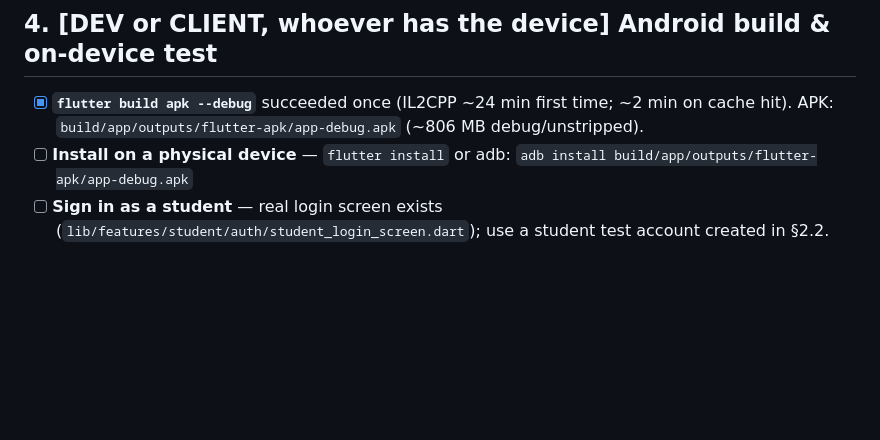
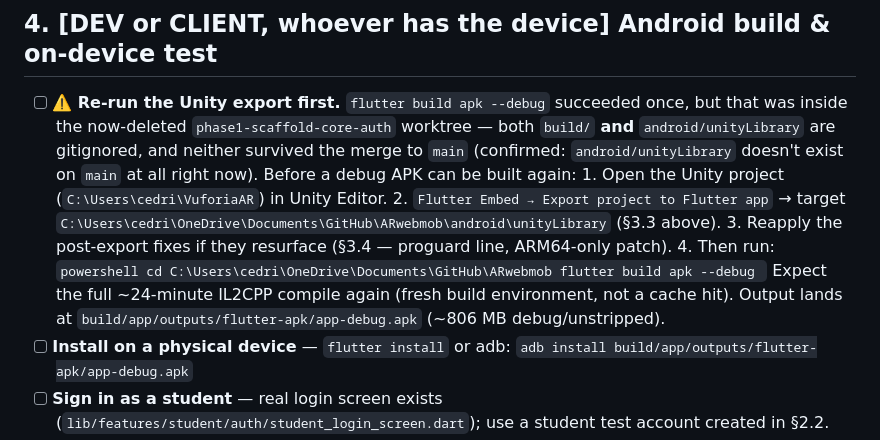
Before and after one commit to cedcedie/ARwebmob, a Markdown page: MANUAL_STEPS.md, the part around the change. Drawn GitHub-style; blank space fills up the shorter version.

````diff
--- a/MANUAL_STEPS.md
+++ b/MANUAL_STEPS.md
@@ -225,9 +225,27 @@ Scripts touched in Phase 3 (in the Unity project, not this Flutter repo):
 
 ## 4. [DEV or CLIENT, whoever has the device] Android build & on-device test
 
-- [x] **`flutter build apk --debug`** succeeded once (IL2CPP ~24 min first time;
-      ~2 min on cache hit). APK:
-      `build/app/outputs/flutter-apk/app-debug.apk` (~806 MB debug/unstripped).
+- [ ] **⚠️ Re-run the Unity export first.** `flutter build apk --debug`
+      succeeded once, but that was inside the now-deleted
+      `phase1-scaffold-core-auth` worktree — both `build/` **and**
+      `android/unityLibrary` are gitignored, and neither survived the merge
+      to `main` (confirmed: `android/unityLibrary` doesn't exist on `main`
+      at all right now). Before a debug APK can be built again:
+      1. Open the Unity project (`C:\Users\cedri\VuforiaAR`) in Unity Editor.
+      2. `Flutter Embed → Export project to Flutter app` → target
+         `C:\Users\cedri\OneDrive\Documents\GitHub\ARwebmob\android\unityLibrary`
+         (§3.3 above).
+      3. Reapply the post-export fixes if they resurface (§3.4 — proguard
+         line, ARM64-only patch).
+      4. Then run:
+         ```powershell
+         cd C:\Users\cedri\OneDrive\Documents\GitHub\ARwebmob
+         flutter build apk --debug
+         ```
+         Expect the full ~24-minute IL2CPP compile again (fresh build
+         environment, not a cache hit). Output lands at
+         `build/app/outputs/flutter-apk/app-debug.apk` (~806 MB
+         debug/unstripped).
 - [ ] **Install on a physical device** — `flutter install` or adb:
       `adb install build/app/outputs/flutter-apk/app-debug.apk`
 - [ ] **Sign in as a student** — real login screen exists
````
Also changed, not shown: PROJECT_HANDOVER.md (+13 -7 lines).
